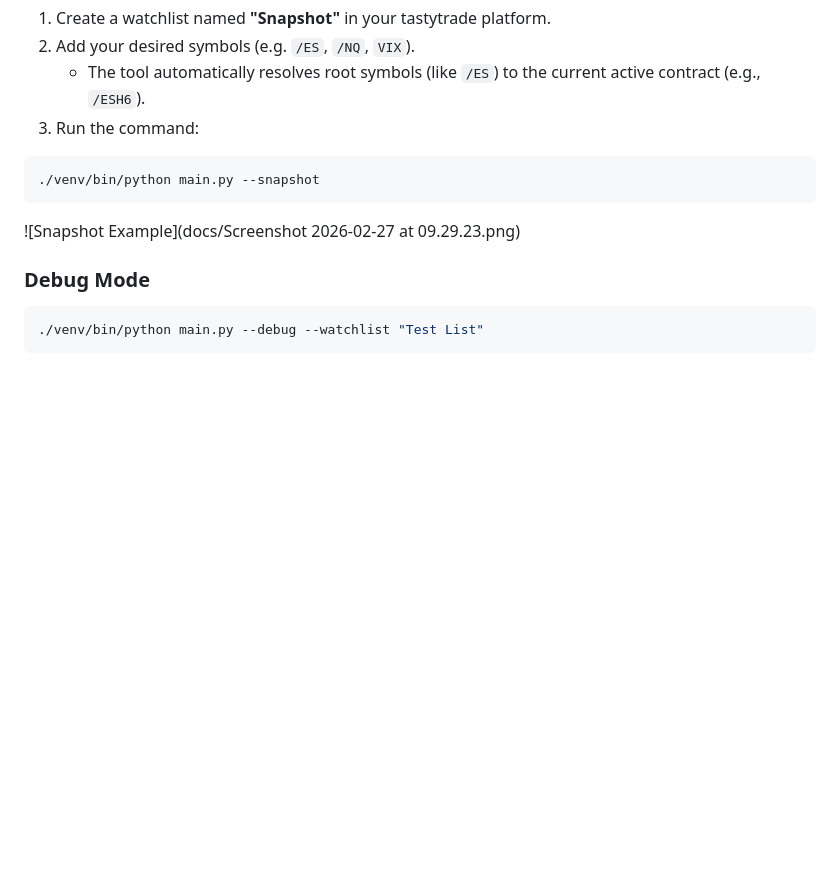
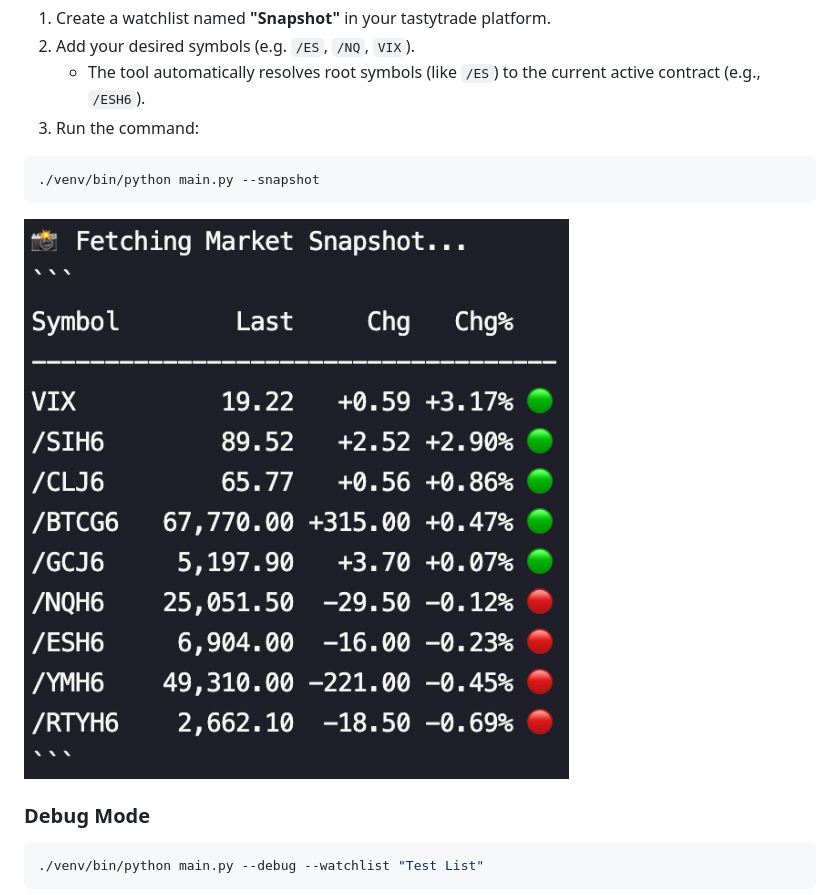
Before and after one commit to theglove44/tasty-coach, a Markdown page: README.md, the part around the change. Rendered like a GitHub page; blank space fills up the shorter version.

Commit message:
Fix Market Snapshot screenshot reference

````diff
--- a/README.md
+++ b/README.md
@@ -122,7 +122,7 @@ Get a quick price snapshot for a specific list of symbols (e.g. overnight market
 ./venv/bin/python main.py --snapshot
 ```
 
-![Snapshot Example](docs/Screenshot 2026-02-27 at 09.29.23.png)
+![Snapshot Example](docs/market_snapshot_example.png)
 
 ### Debug Mode
 ```bash
````
Also changed, not shown: docs/market_snapshot_example.png (renamed from docs/Screenshot 2026-02-27 at 09.29.23.png).
